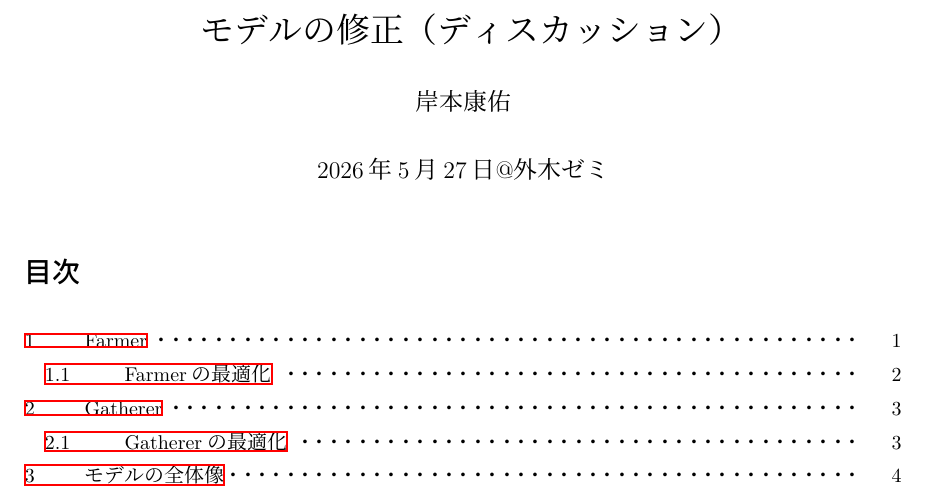
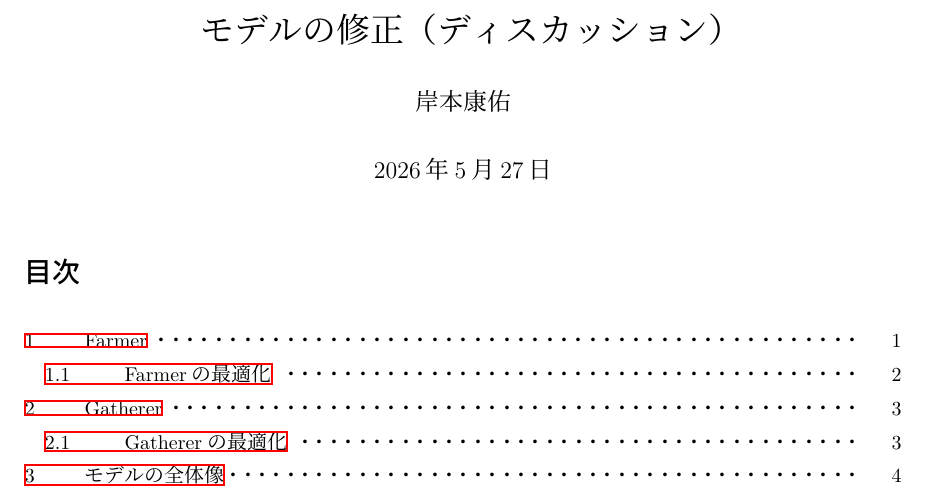
Before and after one commit to kishimoto-econ/graduation_thesis, a LaTeX document (progress_reports/モデルの修正案（May_2026）/main.tex): part of page 1 of 17, cut so that both start at the same text. Compiled offline with upLaTeX and dvipdfmx.

Commit message:
Update main.tex

```diff
--- a/progress_reports/モデルの修正案（May_2026）/main.tex
+++ b/progress_reports/モデルの修正案（May_2026）/main.tex
@@ -39,7 +39,7 @@
 }
 
 \author{岸本康佑}
-\date{2026年5月27日@外木ゼミ}
+\date{2026年5月27日}
 
 \begin{document}
 \maketitle
```
